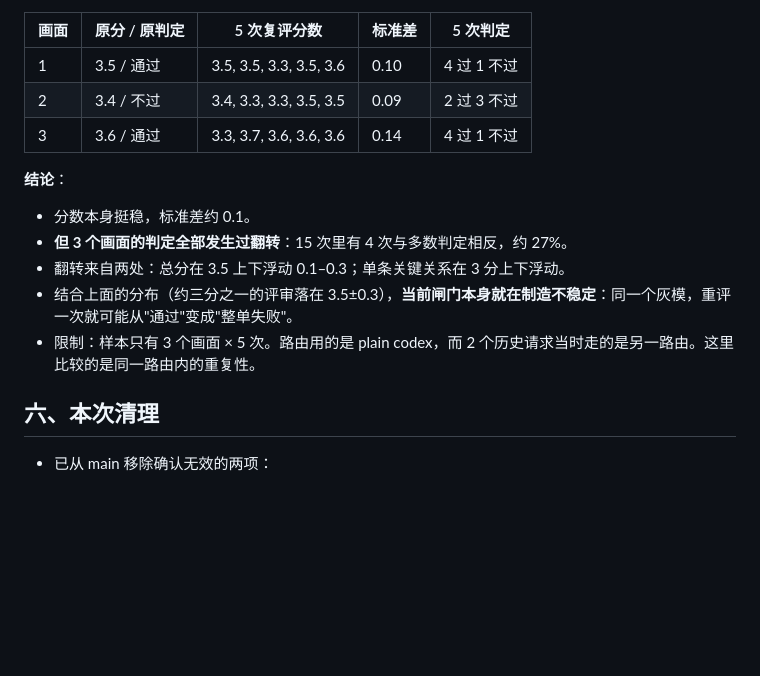
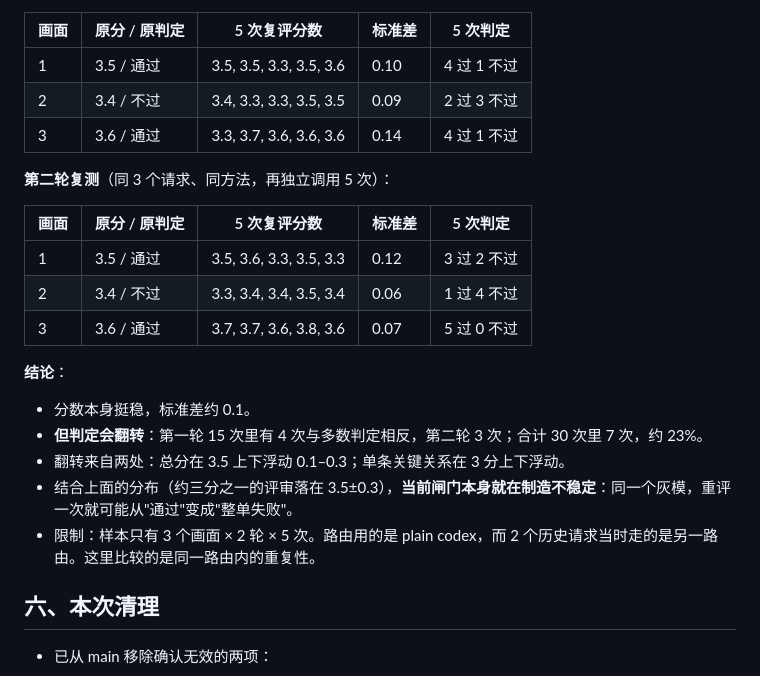
Before and after one commit to maoruibin001/scene-foundry, a Markdown page: docs/direction-review-2026-10-16.md, the part around the change. GitHub-like rendering; blank space fills up the shorter version.

Commit message:
Add second judge retest round: 7/30 near-threshold verdicts flip

```diff
--- a/docs/direction-review-2026-10-16.md
+++ b/docs/direction-review-2026-10-16.md
@@ -86,12 +86,20 @@
 | 2 | 3.4 / 不过 | 3.4, 3.3, 3.3, 3.5, 3.5 | 0.09 | 2 过 3 不过 |
 | 3 | 3.6 / 通过 | 3.3, 3.7, 3.6, 3.6, 3.6 | 0.14 | 4 过 1 不过 |
 
+**第二轮复测**（同 3 个请求、同方法，再独立调用 5 次）：
+
+| 画面 | 原分 / 原判定 | 5 次复评分数 | 标准差 | 5 次判定 |
+|---|---|---|---|---|
+| 1 | 3.5 / 通过 | 3.5, 3.6, 3.3, 3.5, 3.3 | 0.12 | 3 过 2 不过 |
+| 2 | 3.4 / 不过 | 3.3, 3.4, 3.4, 3.5, 3.4 | 0.06 | 1 过 4 不过 |
+| 3 | 3.6 / 通过 | 3.7, 3.7, 3.6, 3.8, 3.6 | 0.07 | 5 过 0 不过 |
+
 **结论**：
 - 分数本身挺稳，标准差约 0.1。
-- **但 3 个画面的判定全部发生过翻转**：15 次里有 4 次与多数判定相反，约 27%。
+- **但判定会翻转**：第一轮 15 次里有 4 次与多数判定相反，第二轮 3 次；合计 30 次里 7 次，约 23%。
 - 翻转来自两处：总分在 3.5 上下浮动 0.1–0.3；单条关键关系在 3 分上下浮动。
 - 结合上面的分布（约三分之一的评审落在 3.5±0.3），**当前闸门本身就在制造不稳定**：同一个灰模，重评一次就可能从"通过"变成"整单失败"。
-- 限制：样本只有 3 个画面 × 5 次。路由用的是 plain codex，而 2 个历史请求当时走的是另一路由。这里比较的是同一路由内的重复性。
+- 限制：样本只有 3 个画面 × 2 轮 × 5 次。路由用的是 plain codex，而 2 个历史请求当时走的是另一路由。这里比较的是同一路由内的重复性。
 
 ## 六、本次清理
 
```
